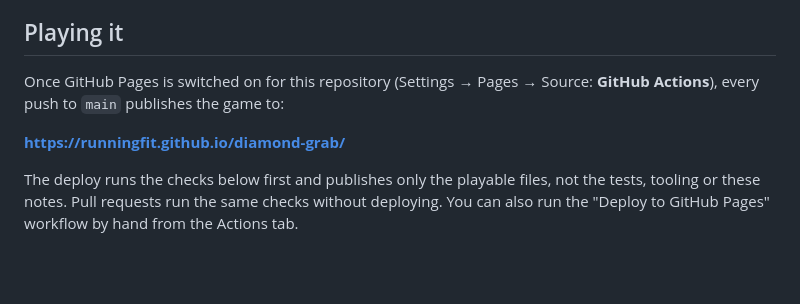
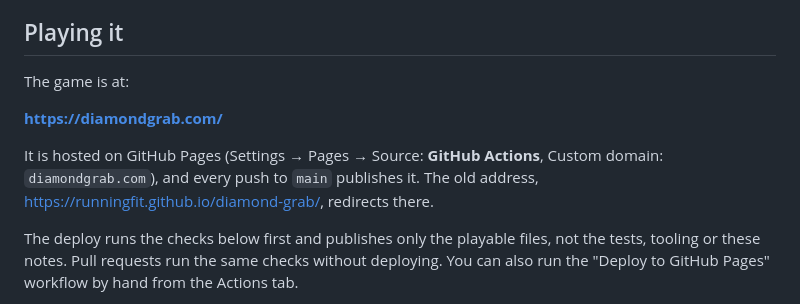
Before and after one commit to runningfit/diamond-grab, a Markdown page: README.md, the part around the change. Drawn GitHub-style; blank space fills up the shorter version.

Commit message:
Point README at diamondgrab.com
Co-Authored-By: Claude Opus 5.5 <noreply@anthropic.com>
Claude-Session: https://claude.ai/code/session_0181WkbtYKFYKc2Tj7g2BdnP

```diff
--- a/README.md
+++ b/README.md
@@ -8,9 +8,11 @@ It runs from a plain folder of static files with no build step and no dependenci
 
 ## Playing it
 
-Once GitHub Pages is switched on for this repository (Settings → Pages → Source: **GitHub Actions**), every push to `main` publishes the game to:
+The game is at:
 
-**https://runningfit.github.io/diamond-grab/**
+**https://diamondgrab.com/**
+
+It is hosted on GitHub Pages (Settings → Pages → Source: **GitHub Actions**, Custom domain: `diamondgrab.com`), and every push to `main` publishes it. The old address, https://runningfit.github.io/diamond-grab/, redirects there.
 
 The deploy runs the checks below first and publishes only the playable files, not the tests, tooling or these notes. Pull requests run the same checks without deploying. You can also run the "Deploy to GitHub Pages" workflow by hand from the Actions tab.
 
```
